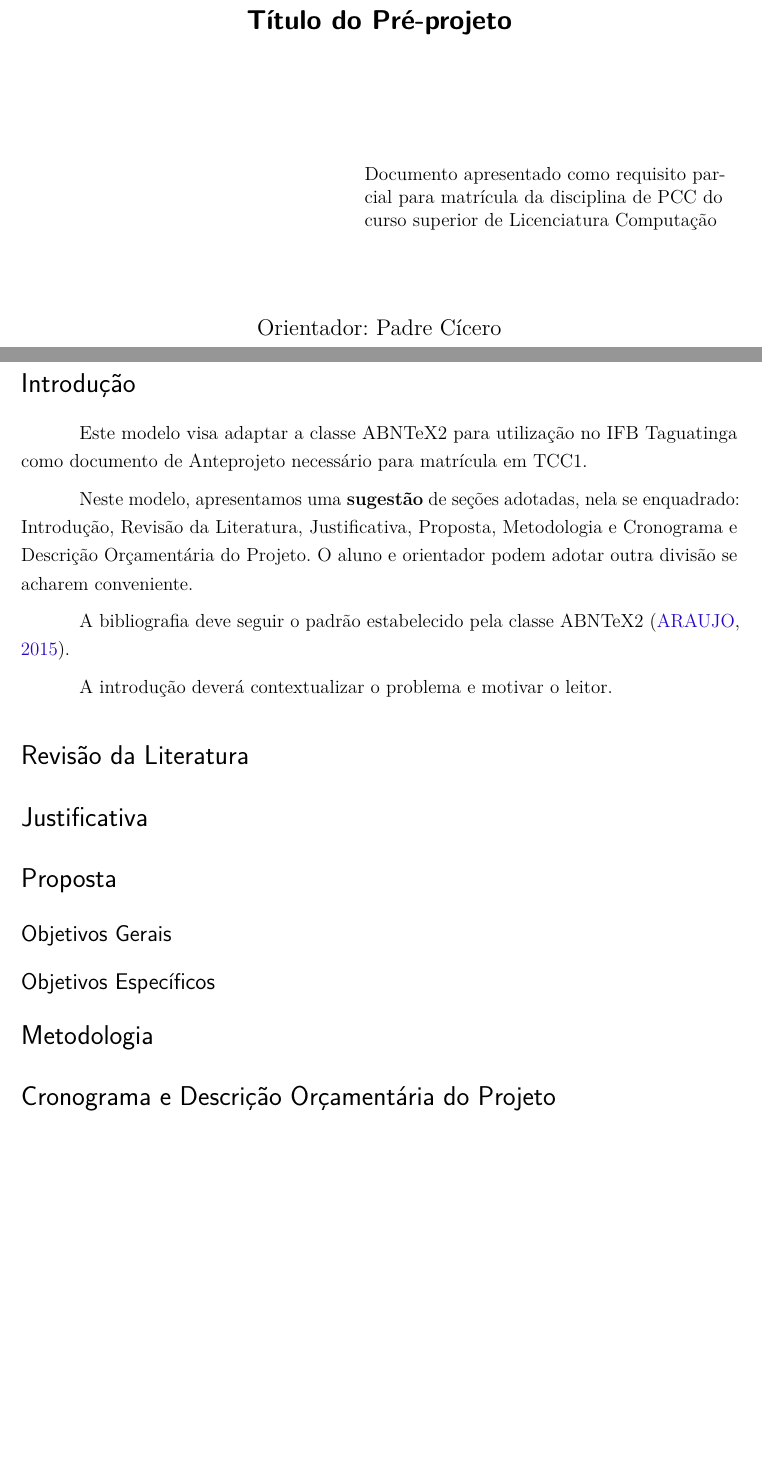
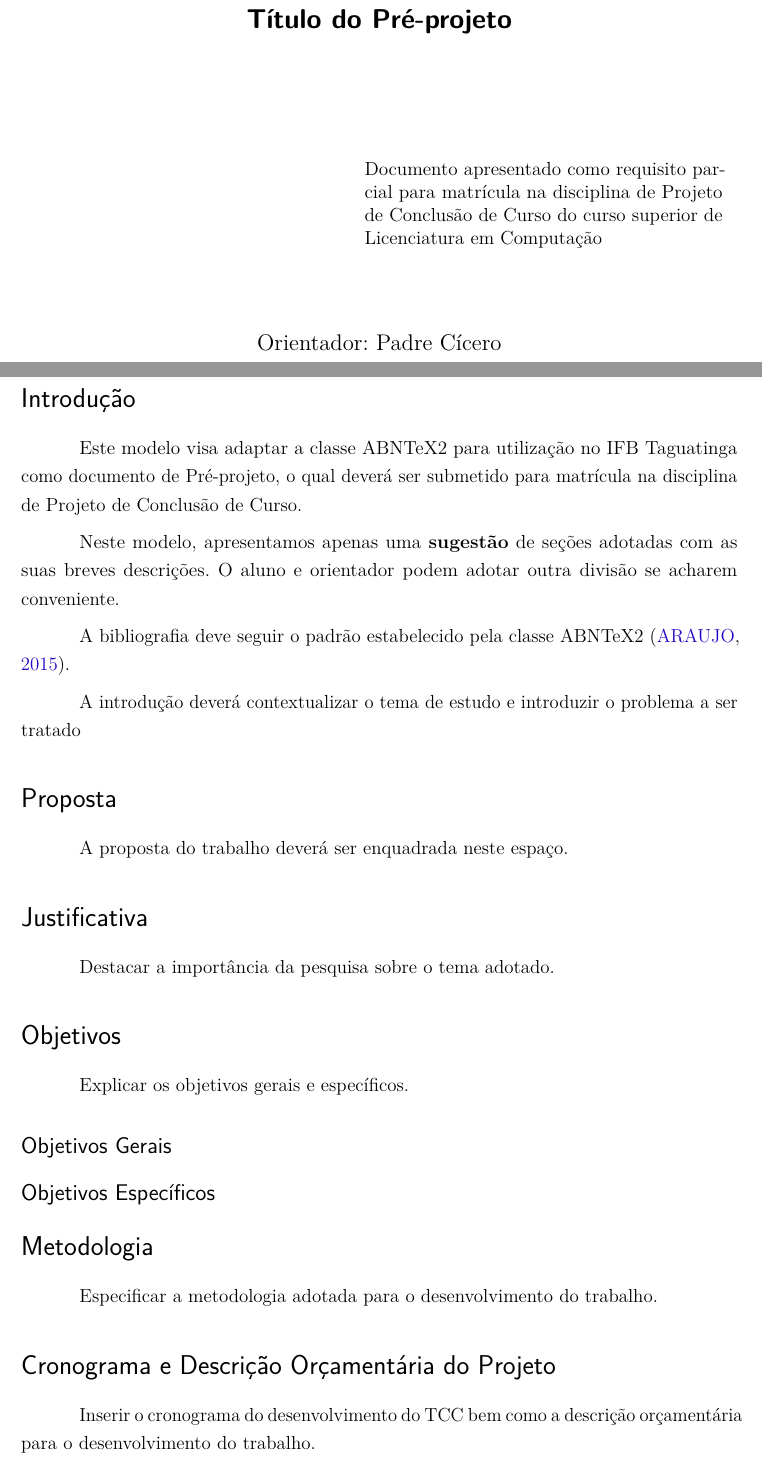
Before and after one commit to danielsaad/templates-ifb, a LaTeX document (pre-projeto-ifb/texto.tex, which reads pre-projeto-ifb/pre-projeto-computacao.cls): two parts of pages 2 and 3 of 4, joined at a grey line, cut so that both start at the same text, the shorter picture padded with empty space. Compiled offline with pdfLaTeX.

Commit message:
adicionando elementos do pré-projeto

```diff
--- a/pre-projeto-ifb/pre-projeto-computacao.cls
+++ b/pre-projeto-ifb/pre-projeto-computacao.cls
@@ -23,7 +23,7 @@
 \NeedsTeXFormat{LaTeX2e}
 \ProvidesClass{pre-projeto-computacao}[2018/03/18 Pré-Projeto para os cursos de Computação do IFB Taguatinga]
 \DeclareOption{bacharelado}{\newcommand{\curso}{Bacharelado em Ci\^encia da Computa\c{c}\~ao}}
-\DeclareOption{licenciatura}{\newcommand{\curso}{Licenciatura Computa\c{c}\~ao}}
+\DeclareOption{licenciatura}{\newcommand{\curso}{Licenciatura em Computa\c{c}\~ao}}
 \ProcessOptions
 \LoadClass[
 	% -- opções da classe memoir --
@@ -166,7 +164,7 @@
 \tipotrabalho{Pré-projeto}
 % O preambulo deve conter o tipo do trabalho, o objetivo,
 % o nome da instituição e a área de concentração
-\preambulo{Documento apresentado como requisito parcial para matrícula da disciplina de PCC do curso superior de \curso}
+\preambulo{Documento apresentado como requisito parcial para matrícula na disciplina de Projeto de Conclusão de Curso do curso superior de \curso}
 
 
 % alterando a capa
--- a/pre-projeto-ifb/texto.tex
+++ b/pre-projeto-ifb/texto.tex
@@ -37,11 +37,13 @@
 % ---
 \titulo{Título do Pré-projeto}
 \autor{Virgulino Ferreira da Silva}
+% para feminino use \orientador[Orientadora: ]{Nome da orientadora}
 \orientador{Padre Cícero}
+% para masculino use \coorientador{Nome do coorientador}
 \coorientador[Coorientadora:]{Maria Bonita}
 
 % Linha de pesquisa conforme tabela de áreas do CNPq
-\areadepesquisa{1.03.01.01-1 Computabilidade e Modelos de Computação }
+\areadepesquisa{Computabilidade e Modelos de Computação }
 \local{Brasília, DF}
 \data{2018}
 
@@ -50,33 +52,35 @@
 \selectlanguage{brazil}
 \frenchspacing
 \imprimircapa
-\imprimirfolhaderosto*
-
+\imprimirfolhaderosto
 
 
 
 \section*{Introdução}
-	Este modelo visa adaptar a classe ABNTeX2 para utilização no IFB Taguatinga como documento de Anteprojeto necessário para matrícula em TCC1.
+	Este modelo visa adaptar a classe ABNTeX2 para utilização no IFB Taguatinga como documento de Pré-projeto, o qual deverá ser submetido para matrícula na disciplina de Projeto de Conclusão de Curso.
 
-
-	Neste modelo, apresentamos uma \textbf{sugestão} de seções adotadas, nela se enquadrado: Introdução, Revisão da Literatura, Justificativa, Proposta, Metodologia e Cronograma e Descrição Orçamentária do Projeto. O aluno e orientador podem adotar outra divisão se acharem conveniente.
+	Neste modelo, apresentamos apenas uma \textbf{sugestão} de seções adotadas com as suas breves descrições. O aluno e orientador podem adotar outra divisão se acharem conveniente.
 
 	A bibliografia deve seguir o padrão estabelecido pela classe ABNTeX2 \cite{abntex2modelo-relatorio}.
 
-	A introdução deverá contextualizar o problema e motivar o leitor.
-\section*{Revisão da Literatura}
+	A introdução deverá contextualizar o tema de estudo e introduzir o problema a ser tratado
+
+\section*{Proposta}
+	A proposta do trabalho deverá ser enquadrada neste espaço.
 
 \section*{Justificativa}
+	Destacar a importância da pesquisa sobre o tema adotado.
 
-\section*{Proposta}
-
+\section*{Objetivos}
+	Explicar os objetivos gerais e específicos.
 \subsection*{Objetivos Gerais}
 \subsection*{Objetivos Específicos}
 
 \section*{Metodologia}
+	Especificar a metodologia adotada para o desenvolvimento do trabalho.
 
 \section*{Cronograma e Descrição Orçamentária do Projeto}
-
+	Inserir o cronograma do desenvolvimento do TCC bem como a descrição orçamentária para o desenvolvimento do trabalho.
 
 \bibliography{bibliografia}
 \end{document}
```
Also changed, not shown: pre-projeto-ifb/README.md (added), pre-projeto-ifb/pre-projeto-computacao.cls (5 more changed lines), pre-projeto-ifb/texto.tex (2 more changed lines).
